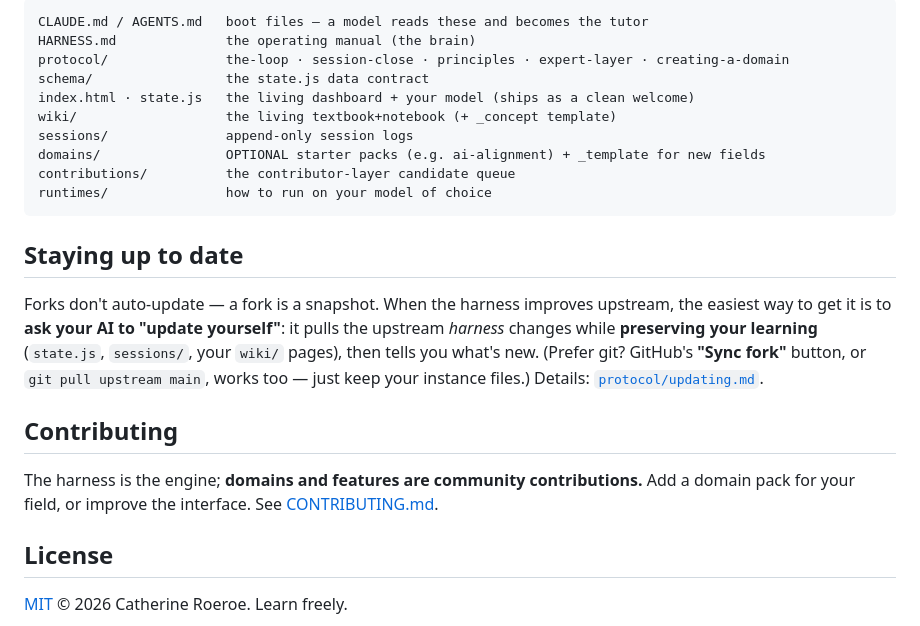
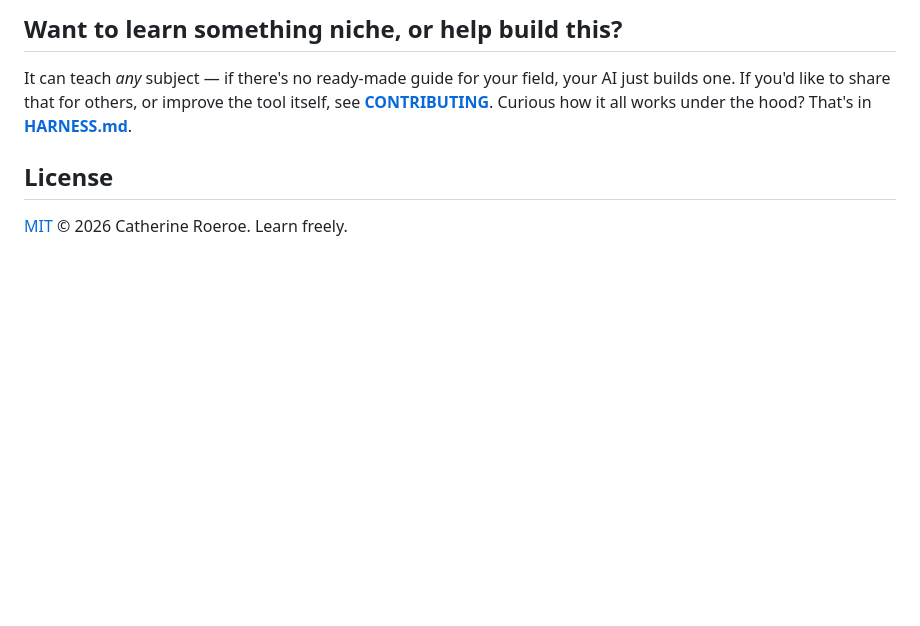
Before and after one commit to croeroe/moursey.learn, a Markdown page: README.md, the part around one of its changes. GitHub-like rendering; blank space fills up the shorter version.

````diff
--- a/README.md
+++ b/README.md
@@ -73,29 +57,7 @@ Then tell it your goal. It picks a domain from `domains/` (or builds a new one),
 
-```
-CLAUDE.md / AGENTS.md   boot files — a model reads these and becomes the tutor
-HARNESS.md              the operating manual (the brain)
-protocol/               the-loop · session-close · principles · expert-layer · creating-a-domain
-schema/                 the state.js data contract
-index.html · state.js   the living dashboard + your model (ships as a clean welcome)
-wiki/                   the living textbook+notebook (+ _concept template)
-sessions/               append-only session logs
-domains/                OPTIONAL starter packs (e.g. ai-alignment) + _template for new fields
-contributions/          the contributor-layer candidate queue
-runtimes/               how to run on your model of choice
-```
+## Want to learn something niche, or help build this?
 
-## Staying up to date
-
-Forks don't auto-update — a fork is a snapshot. When the harness improves upstream, the easiest way
-to get it is to **ask your AI to "update yourself"**: it pulls the upstream *harness* changes while
-**preserving your learning** (`state.js`, `sessions/`, your `wiki/` pages), then tells you what's
-new. (Prefer git? GitHub's **"Sync fork"** button, or `git pull upstream main`, works too — just
-keep your instance files.) Details: [`protocol/updating.md`](protocol/updating.md).
-
-## Contributing
-
-The harness is the engine; **domains and features are community contributions.** Add a domain pack
-for your field, or improve the interface. See [CONTRIBUTING.md](CONTRIBUTING.md).
+It can teach *any* subject — if there's no ready-made guide for your field, your AI just builds one. If you'd like to share that for others, or improve the tool itself, see **[CONTRIBUTING](CONTRIBUTING.md)**. Curious how it all works under the hood? That's in **[HARNESS.md](HARNESS.md)**.
 
 ## License
 
````
Also changed, not shown: other parts of README.md (+31 -47 lines).
